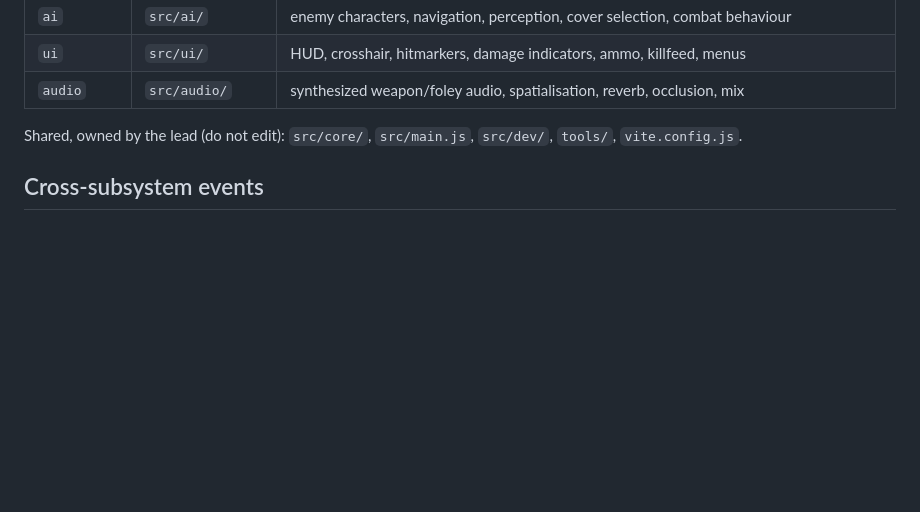
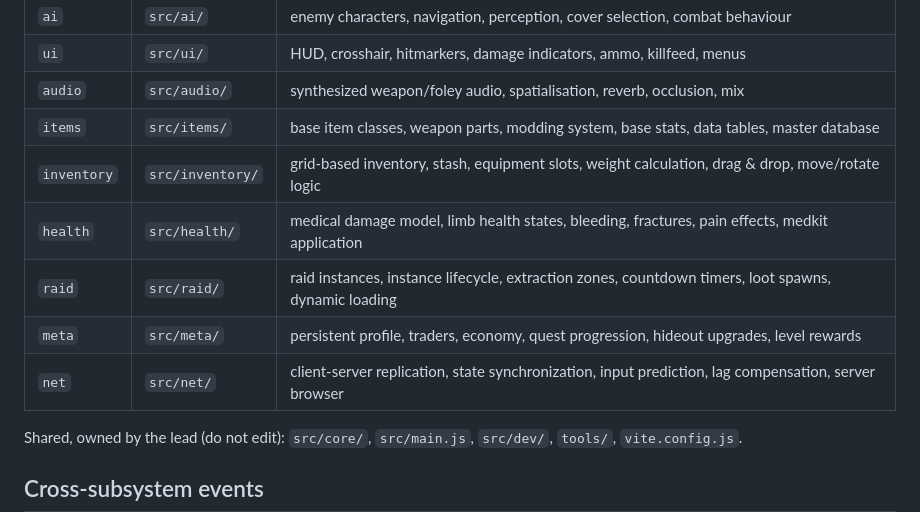
Before and after one commit to busterssquadai-sketch/Claude-of-Duty-Main, a Markdown page: ARCHITECTURE.md, the part around the change. GitHub-like rendering; blank space fills up the shorter version.

```diff
--- a/ARCHITECTURE.md
+++ b/ARCHITECTURE.md
@@ -66,6 +66,13 @@ export class MySystem {
 | `ai` | `src/ai/` | enemy characters, navigation, perception, cover selection, combat behaviour |
 | `ui` | `src/ui/` | HUD, crosshair, hitmarkers, damage indicators, ammo, killfeed, menus |
 | `audio` | `src/audio/` | synthesized weapon/foley audio, spatialisation, reverb, occlusion, mix |
+| `items` | `src/items/` | base item classes, weapon parts, modding system, base stats, data tables, master database |
+| `inventory` | `src/inventory/` | grid-based inventory, stash, equipment slots, weight calculation, drag & drop, move/rotate logic |
+| `health` | `src/health/` | medical damage model, limb health states, bleeding, fractures, pain effects, medkit application |
+| `raid` | `src/raid/` | raid instances, instance lifecycle, extraction zones, countdown timers, loot spawns, dynamic loading |
+| `meta` | `src/meta/` | persistent profile, traders, economy, quest progression, hideout upgrades, level rewards |
+| `net` | `src/net/` | client-server replication, state synchronization, input prediction, lag compensation, server browser |
+
 
 Shared, owned by the lead (do not edit): `src/core/`, `src/main.js`,
 `src/dev/`, `tools/`, `vite.config.js`.
```
